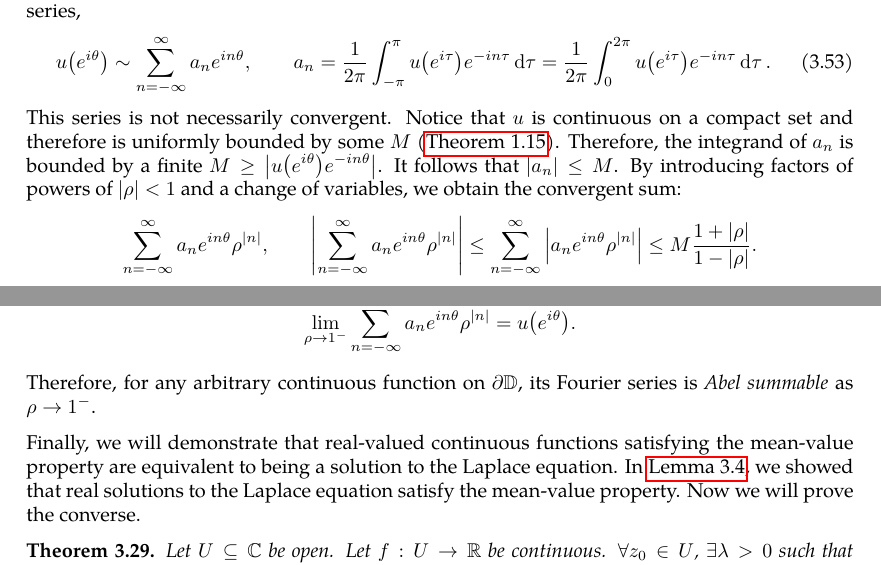
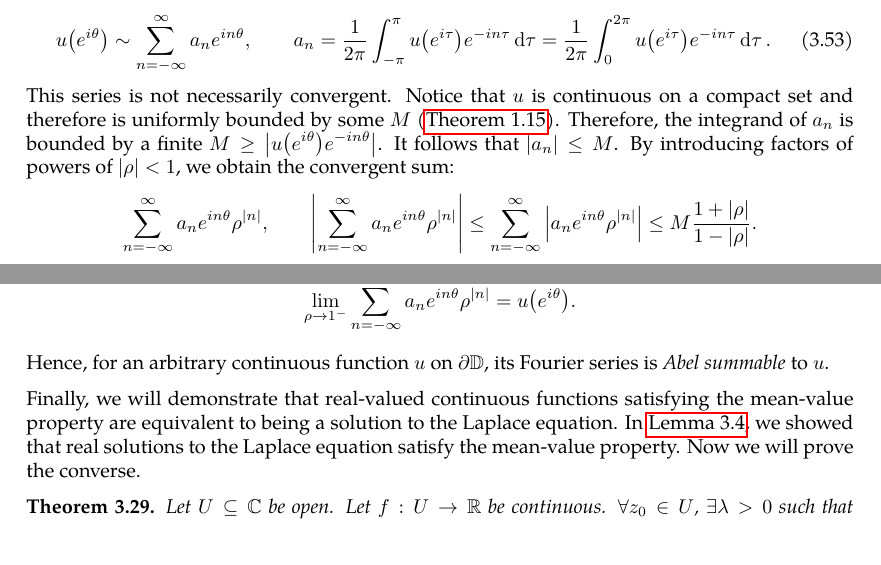
Before and after one commit to slipperking/complex-analysis-latex, a LaTeX document (main.tex): two parts of pages 71 and 72 of 110, joined at a grey line, cut at the place of the change. Compiled offline with pdfLaTeX.

Commit message:
overleaf_to_git (Mon Jul 14 16:39:02 2025 -0700): update main.tex from r17708 to r17713

```diff
--- a/main.tex
+++ b/main.tex
@@ -1900,7 +1900,7 @@ Since \(u\qty(z)\) is continuous on \(\partial\mathbb{D}\) and \(u\circ\exp(i\th
 \begin{equation}
     u\qty(e^{i\theta})\sim\sum_{n=-\infty}^\infty a_ne^{in\theta},\qquad a_n=\frac{1}{2\pi}\int_{-\pi}^\pi u\qty(e^{i\tau})e^{-in\tau}\dd{\tau}=\frac{1}{2\pi}\int_0^{2\pi} u\qty(e^{i\tau})e^{-in\tau}\dd{\tau}.\label{eq:poissonintegralformulafourierseries}
 \end{equation}
-This series is not necessarily convergent. Notice that \(u\) is continuous on a compact set and therefore is uniformly bounded by some \(M\) (\autoref{thm:continuousfunctionboundedoncompact}). Therefore, the integrand of \(a_n\) is bounded by a finite \(M\geq\abs{u\qty(e^{i\theta})e^{-in\theta}}\). It follows that \(\qty|a_n|\leq M\). By introducing factors of powers of \(\abs{\rho}<1\) and a change of variables, we obtain the convergent sum: \[\sum_{n=-\infty}^\infty a_ne^{in\theta}\rho^{|n|},\qquad\abs{\sum_{n=-\infty}^\infty a_ne^{in\theta}\rho^{|n|}}\leq\sum_{n=-\infty}^\infty\abs{a_ne^{in\theta}\rho^{|n|}}\leq M\frac{1+|\rho|}{1-\abs{\rho}}.\]
+This series is not necessarily convergent. Notice that \(u\) is continuous on a compact set and therefore is uniformly bounded by some \(M\) (\autoref{thm:continuousfunctionboundedoncompact}). Therefore, the integrand of \(a_n\) is bounded by a finite \(M\geq\abs{u\qty(e^{i\theta})e^{-in\theta}}\). It follows that \(\qty|a_n|\leq M\). By introducing factors of powers of \(\abs{\rho}<1\), we obtain the convergent sum: \[\sum_{n=-\infty}^\infty a_ne^{in\theta}\rho^{|n|},\qquad\abs{\sum_{n=-\infty}^\infty a_ne^{in\theta}\rho^{|n|}}\leq\sum_{n=-\infty}^\infty\abs{a_ne^{in\theta}\rho^{|n|}}\leq M\frac{1+|\rho|}{1-\abs{\rho}}.\]
 By substituting the coefficients, we have \begin{align*}
     \sum_{n=-\infty}^\infty a_n e^{in\theta}\rho^{|n|}&=\sum_{n=-\infty}^\infty \qty(\frac{1}{2\pi}\int_0^{2\pi}u\qty(e^{i\tau})e^{-in\tau}\dd{\tau})e^{in\theta}\rho^{|n|}\\
     &=\frac{1}{2\pi}\sum_{n=-\infty}^\infty\int_0^{2\pi}\rho^{|n|}u\qty(e^{i\tau})e^{in(\theta-\tau)}\dd{\tau}.
@@ -1920,7 +1920,7 @@ This summation can be further simplified:
 \end{align*}
 Substituting this into equation~\eqref{eq:poissonintegralformulafourierseriespostintegralsummationswitch}, we have that \[\sum_{n=-\infty}^\infty a_n e^{in\theta}\rho^{|n|}=\frac{1}{2\pi}\int_0^{2\pi}\frac{\qty(1-\rho^2)u\qty(e^{i\tau})}{1+\rho^2-2\rho\cos(\theta-\tau)}\dd{\tau}=u\qty(\rho e^{i\theta}).\]
 Additionally by the proof of \autoref{thm:dirichletproblemwithlaplaceequationsolution} (specifically the proof of equation~\eqref{eq:dirichletproblemwithlaplaceequationsolution_limittoboundary}), we have \[\lim_{\rho\to1^-}\sum_{n=-\infty}^\infty a_ne^{in\theta}\rho^{\abs{n}}=u\qty(e^{i\theta}).\]
-Therefore, for any arbitrary continuous function on \(\partial\mathbb{D}\), its Fourier series is \textit{Abel summable} as \(\rho\to1^-\).
+Hence, for an arbitrary continuous function \(u\) on \(\partial\mathbb{D}\), its Fourier series is \textit{Abel summable} to \(u\).
 
 Finally, we will demonstrate that real-valued continuous functions satisfying the mean-value property are equivalent to being a solution to the Laplace equation. In \autoref{lemma:holomorphicmeanvalueproperty}, we showed that real solutions to the Laplace equation satisfy the mean-value property. Now we will prove the converse.
 \begin{theorem}\label{thm:meanvaluepropertysolutionsareharmonic}
```
